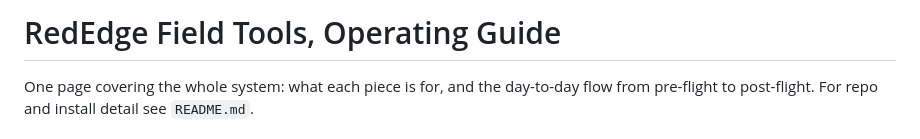
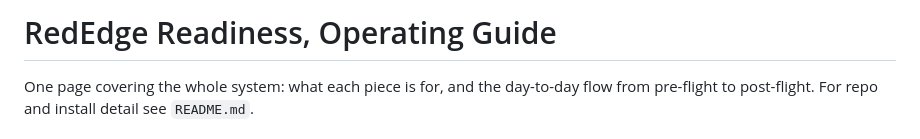
Before and after one commit to jha-ayush/rededge-readiness, a Markdown page: OPERATING.md, the part around the change. Rendered like a GitHub page.

Commit message:
Rename operating guide to RedEdge Readiness

```diff
--- a/OPERATING.md
+++ b/OPERATING.md
@@ -1,4 +1,4 @@
-# RedEdge Field Tools, Operating Guide
+# RedEdge Readiness, Operating Guide
 
 One page covering the whole system: what each piece is for, and the day-to-day
 flow from pre-flight to post-flight. For repo and install detail see `README.md`.
```
